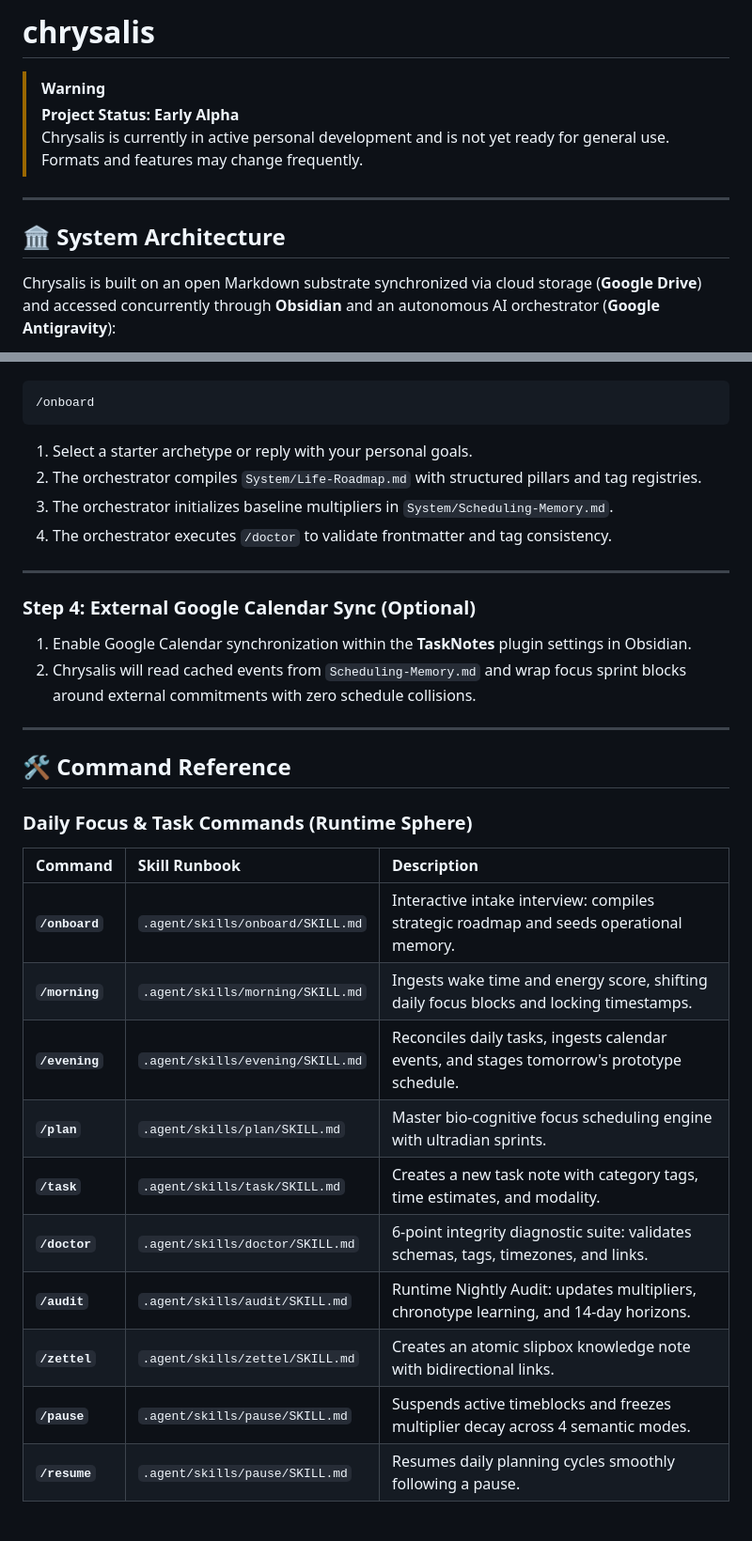
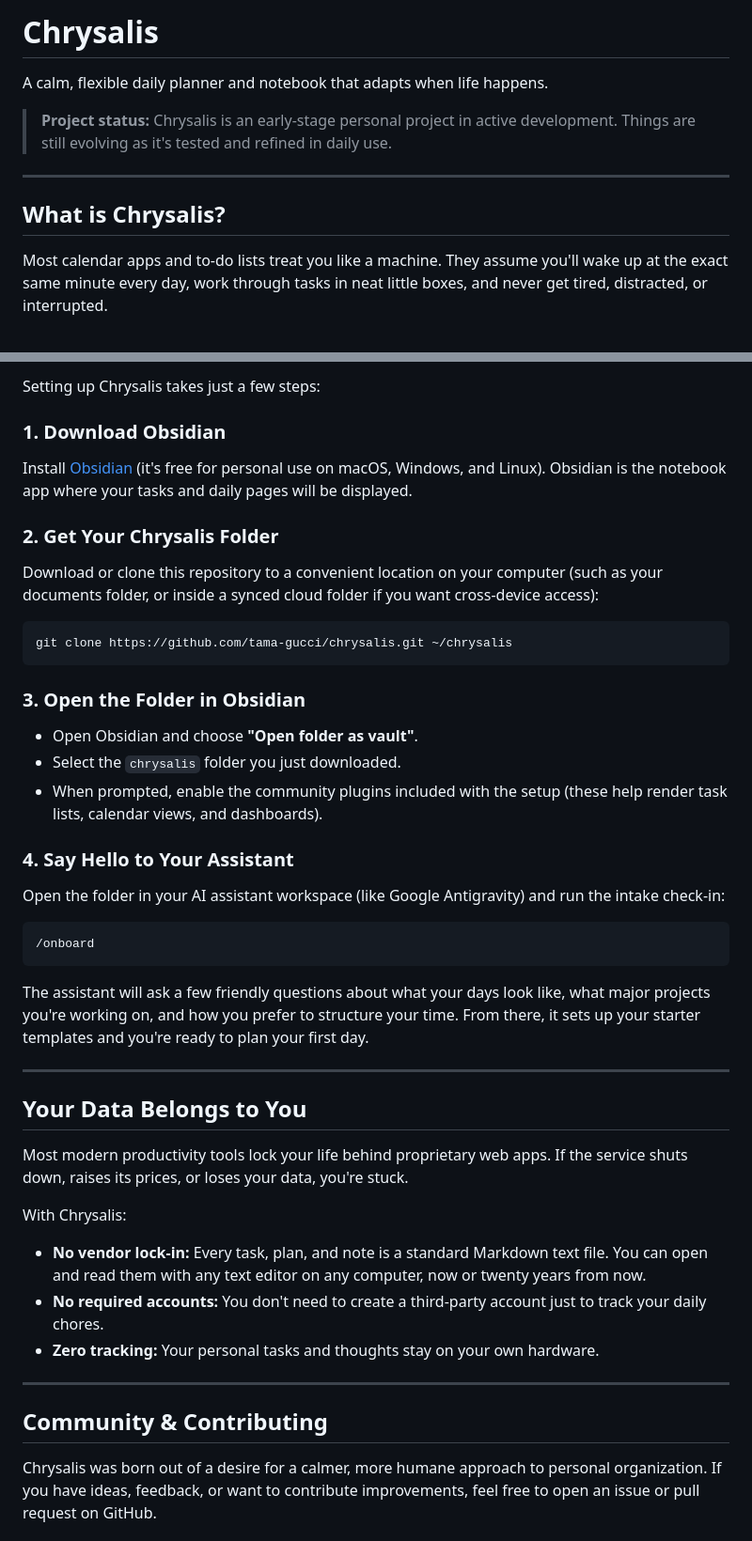
Before and after one commit to tama-gucci/chrysalis, a Markdown page: README.md, 2 parts joined by grey strips. Shown at 94% size. Drawn GitHub-style.

````diff
--- a/README.md
+++ b/README.md
@@ -1,12 +1,12 @@
-# chrysalis
+# Chrysalis
 
-> [!WARNING]
-> **Project Status: Early Alpha**
-> Chrysalis is currently in active personal development and is not yet ready for general use. Formats and features may change frequently.
+A calm, flexible daily planner and notebook that adapts when life happens.
+
+> **Project status:** Chrysalis is an early-stage personal project in active development. Things are still evolving as it's tested and refined in daily use.
 
 ---
 
-## 🏛️ System Architecture
+## What is Chrysalis?
 
-Chrysalis is built on an open Markdown substrate synchronized via cloud storage (**Google Drive**) and accessed concurrently through **Obsidian** and an autonomous AI orchestrator (**Google Antigravity**):
+Most calendar apps and to-do lists treat you like a machine. They assume you'll wake up at the exact same minute every day, work through tasks in neat little boxes, and never get tired, distracted, or interrupted.
 
@@ -103,35 +131,43 @@ Run the onboarding command with your AI orchestrator:
+Setting up Chrysalis takes just a few steps:
+
+### 1. Download Obsidian
+Install [Obsidian](https://obsidian.md) (it's free for personal use on macOS, Windows, and Linux). Obsidian is the notebook app where your tasks and daily pages will be displayed.
+
+### 2. Get Your Chrysalis Folder
+Download or clone this repository to a convenient location on your computer (such as your documents folder, or inside a synced cloud folder if you want cross-device access):
+
+```bash
+git clone https://github.com/tama-gucci/chrysalis.git ~/chrysalis
+```
+
+### 3. Open the Folder in Obsidian
+* Open Obsidian and choose **"Open folder as vault"**.
+* Select the `chrysalis` folder you just downloaded.
+* When prompted, enable the community plugins included with the setup (these help render task lists, calendar views, and dashboards).
+
+### 4. Say Hello to Your Assistant
+Open the folder in your AI assistant workspace (like Google Antigravity) and run the intake check-in:
 
 ```text
 /onboard
 ```
 
-1. Select a starter archetype or reply with your personal goals.
-2. The orchestrator compiles `System/Life-Roadmap.md` with structured pillars and tag registries.
-3. The orchestrator initializes baseline multipliers in `System/Scheduling-Memory.md`.
-4. The orchestrator executes `/doctor` to validate frontmatter and tag consistency.
+The assistant will ask a few friendly questions about what your days look like, what major projects you're working on, and how you prefer to structure your time. From there, it sets up your starter templates and you're ready to plan your first day.
 
 ---
 
-### Step 4: External Google Calendar Sync (Optional)
+## Your Data Belongs to You
 
-1. Enable Google Calendar synchronization within the **TaskNotes** plugin settings in Obsidian.
-2. Chrysalis will read cached events from `Scheduling-Memory.md` and wrap focus sprint blocks around external commitments with zero schedule collisions.
+Most modern productivity tools lock your life behind proprietary web apps. If the service shuts down, raises its prices, or loses your data, you're stuck.
+
+With Chrysalis:
+* **No vendor lock-in:** Every task, plan, and note is a standard Markdown text file. You can open and read them with any text editor on any computer, now or twenty years from now.
+* **No required accounts:** You don't need to create a third-party account just to track your daily chores.
+* **Zero tracking:** Your personal tasks and thoughts stay on your own hardware.
 
 ---
 
-## 🛠️ Command Reference
+## Community & Contributing
 
-### Daily Focus & Task Commands (Runtime Sphere)
-| Command | Skill Runbook | Description |
-| :--- | :--- | :--- |
-| **`/onboard`** | `.agent/skills/onboard/SKILL.md` | Interactive intake interview: compiles strategic roadmap and seeds operational memory. |
-| **`/morning`** | `.agent/skills/morning/SKILL.md` | Ingests wake time and energy score, shifting daily focus blocks and locking timestamps. |
-| **`/evening`** | `.agent/skills/evening/SKILL.md` | Reconciles daily tasks, ingests calendar events, and stages tomorrow's prototype schedule. |
-| **`/plan`** | `.agent/skills/plan/SKILL.md` | Master bio-cognitive focus scheduling engine with ultradian sprints. |
-| **`/task`** | `.agent/skills/task/SKILL.md` | Creates a new task note with category tags, time estimates, and modality. |
-| **`/doctor`** | `.agent/skills/doctor/SKILL.md` | 6-point integrity diagnostic suite: validates schemas, tags, timezones, and links. |
-| **`/audit`** | `.agent/skills/audit/SKILL.md` | Runtime Nightly Audit: updates multipliers, chronotype learning, and 14-day horizons. |
-| **`/zettel`** | `.agent/skills/zettel/SKILL.md` | Creates an atomic slipbox knowledge note with bidirectional links. |
-| **`/pause`** | `.agent/skills/pause/SKILL.md` | Suspends active timeblocks and freezes multiplier decay across 4 semantic modes. |
-| **`/resume`** | `.agent/skills/pause/SKILL.md` | Resumes daily planning cycles smoothly following a pause. |
+Chrysalis was born out of a desire for a calmer, more humane approach to personal organization. If you have ideas, feedback, or want to contribute improvements, feel free to open an issue or pull request on GitHub.
 
````
Also changed, not shown: other parts of README.md (+97 -97 lines).
